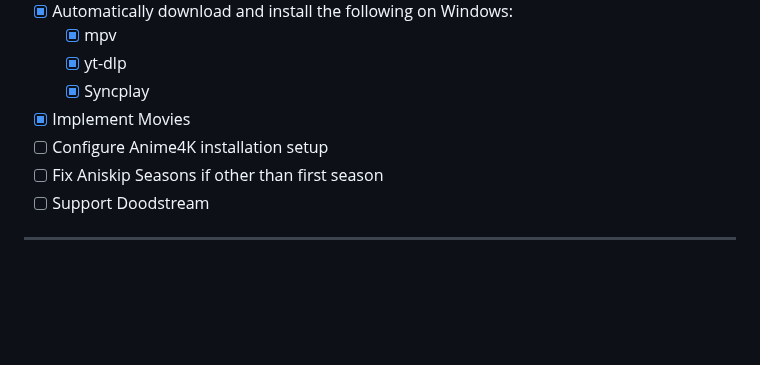
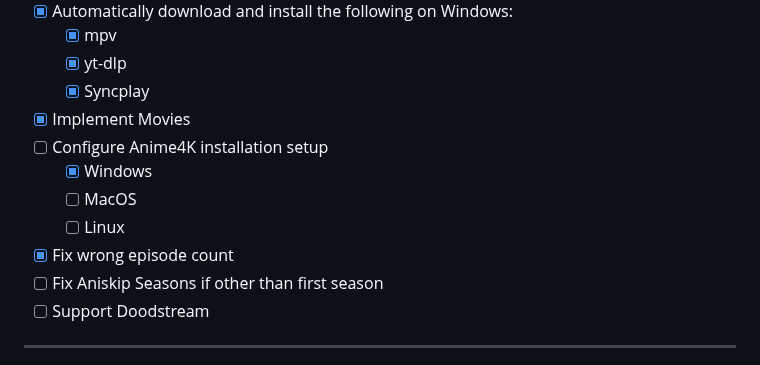
Before and after one commit to phoenixthrush/AniWorld-Downloader, a Markdown page: README.md, the part around the change. GitHub-like rendering; blank space fills up the shorter version.

Commit message:
update todo

```diff
--- a/README.md
+++ b/README.md
@@ -248,6 +248,10 @@ These are automatically installed when you install AniWorld Downloader via pip.
   - [x] Syncplay
 - [x] Implement Movies
 - [ ] Configure Anime4K installation setup
+  - [x] Windows
+  - [ ] MacOS
+  - [ ] Linux
+- [x] Fix wrong episode count
 - [ ] Fix Aniskip Seasons if other than first season
 - [ ] Support Doodstream
 
```
